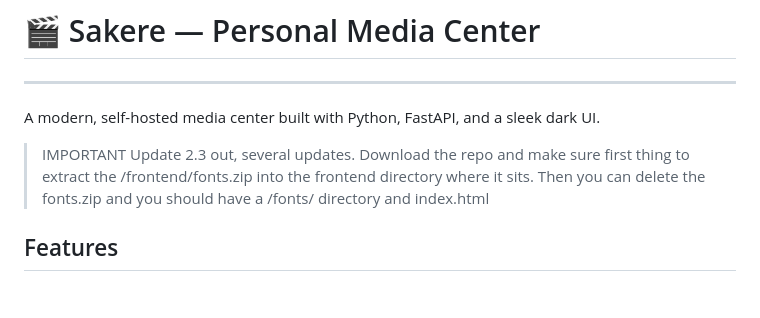
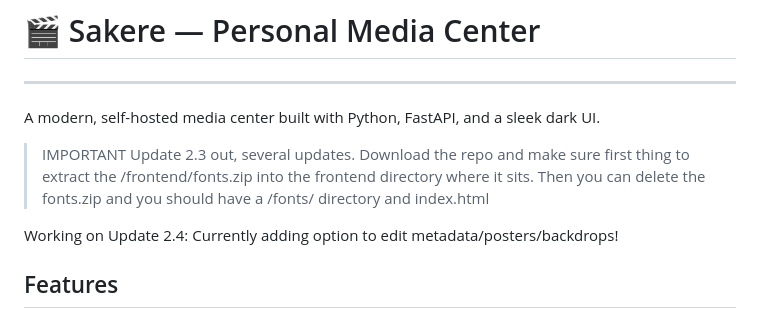
Before and after one commit to Partakithware/Sakere, a Markdown page: README.md, the part around the change. Rendered like a GitHub page; blank space fills up the shorter version.

```diff
--- a/README.md
+++ b/README.md
@@ -5,6 +5,8 @@ A modern, self-hosted media center built with Python, FastAPI, and a sleek dark
 >IMPORTANT
 >Update 2.3 out, several updates. Download the repo and make sure first thing to extract the /frontend/fonts.zip into the frontend directory where it sits.
 >Then you can delete the fonts.zip and you should have a /fonts/ directory and index.html
+
+Working on Update 2.4: Currently adding option to edit metadata/posters/backdrops!
 
 
 ## Features
```
